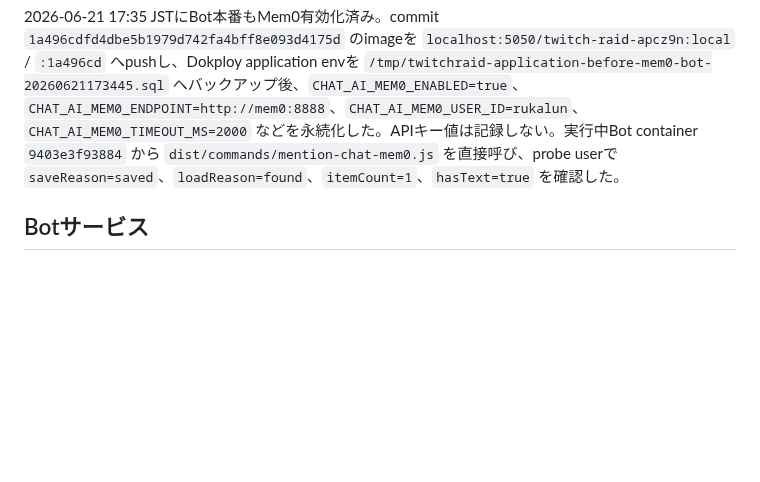
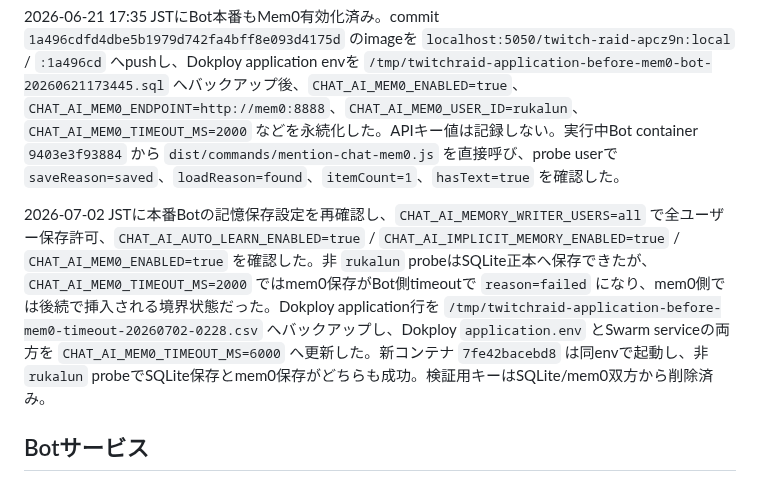
Before and after one commit to jinwktk/twitchRaid, a Markdown page: internal-docs/SUBPC_DOCKER.md, the part around the change. Drawn GitHub-style; blank space fills up the shorter version.

```diff
--- a/internal-docs/SUBPC_DOCKER.md
+++ b/internal-docs/SUBPC_DOCKER.md
@@ -83,6 +83,8 @@ Qdrantは `/home/mlove/dokploy/mem0/qdrant` を永続化し、公開portは持
 動作確認はBot本番コンテナから内部DNS `http://mem0:8888` へ実施し、`/healthz` がHTTP 200、APIキー付き `/memories` 保存がHTTP 200、`/search` が保存した検証メモを返すことを確認した。検証用user_idは `probe` / `probe-rotated` で、本番 `CHAT_AI_MEM0_USER_ID=rukalun` の検索対象には混ざらない。
 
 2026-06-21 17:35 JSTにBot本番もMem0有効化済み。commit `1a496cdfd4dbe5b1979d742fa4bff8e093d4175d` のimageを `localhost:5050/twitch-raid-apcz9n:local` / `:1a496cd` へpushし、Dokploy application envを `/tmp/twitchraid-application-before-mem0-bot-20260621173445.sql` へバックアップ後、`CHAT_AI_MEM0_ENABLED=true`、`CHAT_AI_MEM0_ENDPOINT=http://mem0:8888`、`CHAT_AI_MEM0_USER_ID=rukalun`、`CHAT_AI_MEM0_TIMEOUT_MS=2000` などを永続化した。APIキー値は記録しない。実行中Bot container `9403e3f93884` から `dist/commands/mention-chat-mem0.js` を直接呼び、probe userで `saveReason=saved`、`loadReason=found`、`itemCount=1`、`hasText=true` を確認した。
+
+2026-07-02 JSTに本番Botの記憶保存設定を再確認し、`CHAT_AI_MEMORY_WRITER_USERS=all` で全ユーザー保存許可、`CHAT_AI_AUTO_LEARN_ENABLED=true` / `CHAT_AI_IMPLICIT_MEMORY_ENABLED=true` / `CHAT_AI_MEM0_ENABLED=true` を確認した。非 `rukalun` probeはSQLite正本へ保存できたが、`CHAT_AI_MEM0_TIMEOUT_MS=2000` ではmem0保存がBot側timeoutで `reason=failed` になり、mem0側では後続で挿入される境界状態だった。Dokploy application行を `/tmp/twitchraid-application-before-mem0-timeout-20260702-0228.csv` へバックアップし、Dokploy `application.env` とSwarm serviceの両方を `CHAT_AI_MEM0_TIMEOUT_MS=6000` へ更新した。新コンテナ `7fe42bacebd8` は同envで起動し、非 `rukalun` probeでSQLite保存とmem0保存がどちらも成功。検証用キーはSQLite/mem0双方から削除済み。
 
 ## Botサービス
 - Service: `twitch-raid-apcz9n`
```
Also changed, not shown: readme.md (+3 -2 lines).
